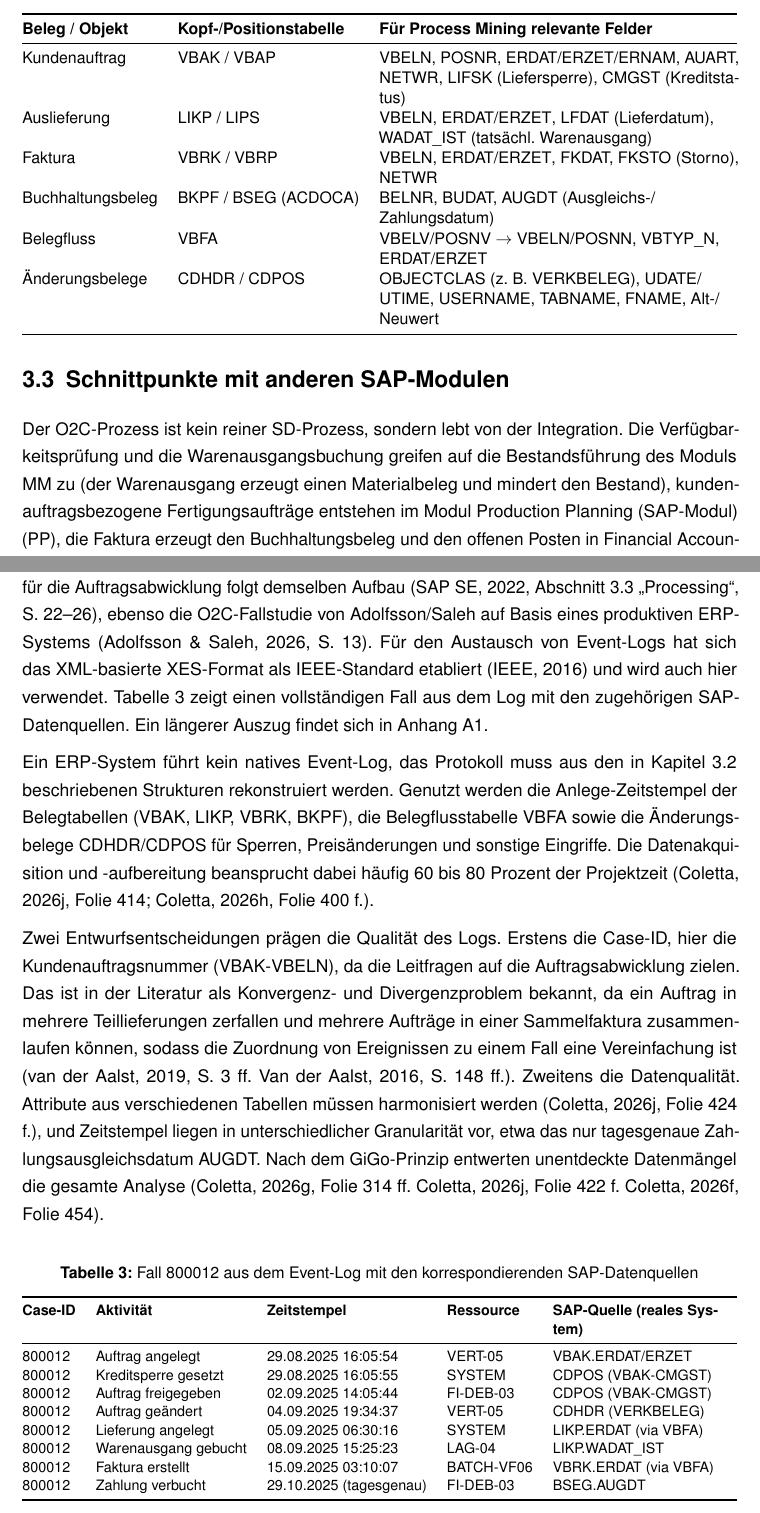
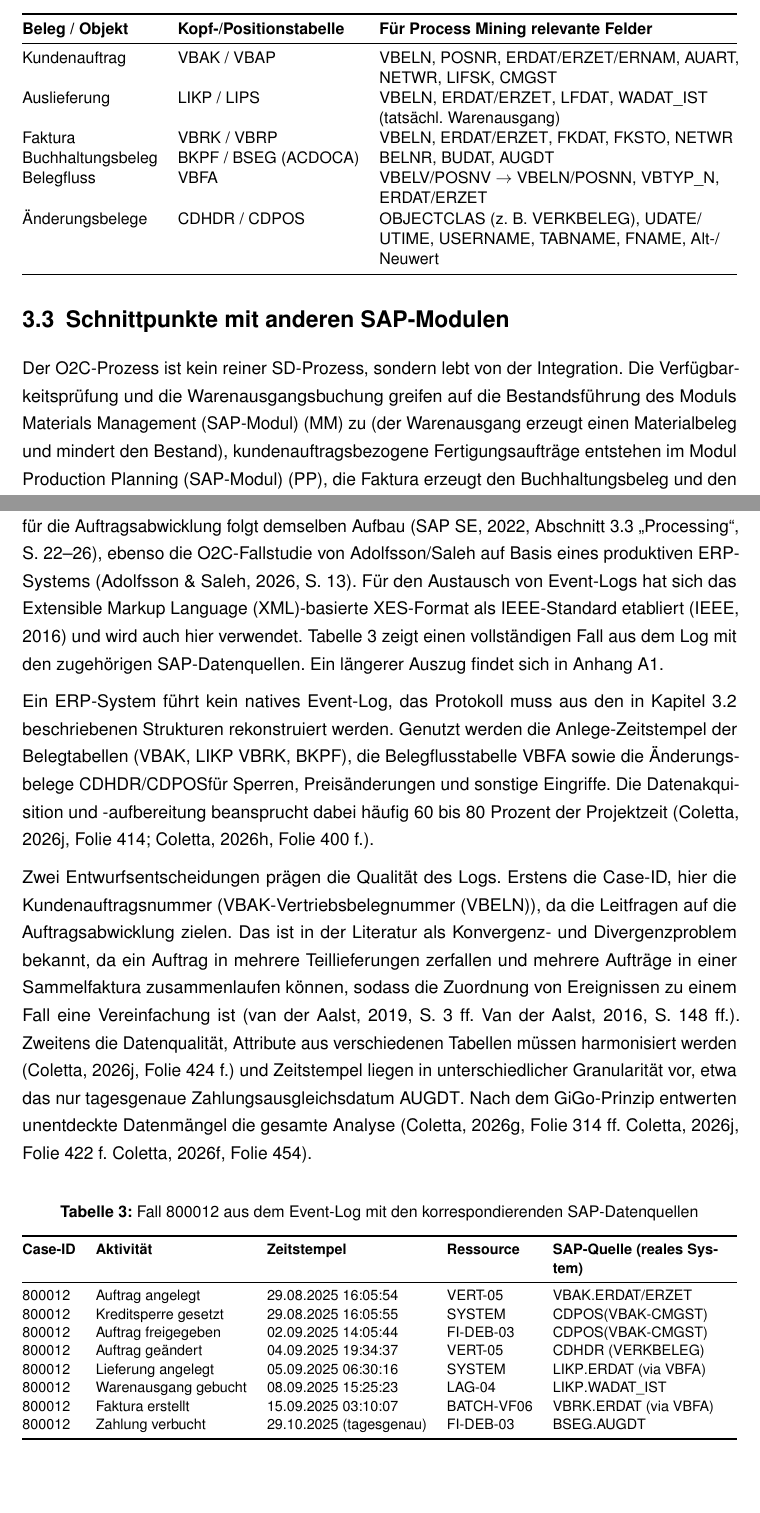
Before and after one commit to newXPC/ERP, a LaTeX thesis (main.tex, which reads chapters/sec_03.tex, chapters/sec_04.tex, config/glossary.tex): two parts of pages 16 and 18 of 37, joined at a grey line, cut so that both start at the same text, the shorter picture padded with empty space. Compiled offline with pdfLaTeX.

Commit message:
Updates from Overleaf

```diff
--- a/chapters/sec_03.tex
+++ b/chapters/sec_03.tex
@@ -29,10 +29,10 @@ Die Bewegungsdaten des \gls{o2c}-Prozesses liegen in relationalen Tabellenpaaren
 \toprule
 \textbf{Beleg /\allowbreak{} Objekt} & \textbf{Kopf-/\allowbreak{}Positionstabelle} & \textbf{Für Process Mining relevante Felder} \\
 \midrule
-Kundenauftrag & \gls{vbak} /\allowbreak{} \gls{vbap} & VBELN, POSNR, ERDAT/\allowbreak{}\gls{erzet}/\allowbreak{}\gls{ernam}, AUART, NETWR, LIFSK (Liefersperre), CMGST (Kreditstatus) \\
-Auslieferung & \gls{likp} /\allowbreak{} \gls{lips}& VBELN, \gls{erdat}/\allowbreak{}\gls{erzet}, LFDAT (Lieferdatum), WADAT\_IST (tatsächl. Warenausgang) \\
-Faktura & \gls{vbrk} /\allowbreak{} \gls{vbrp} & VBELN, \gls{erdat}/\allowbreak{}\gls{erzet}, FKDAT, FKSTO (Storno), NETWR \\
-Buchhaltungsbeleg & \gls{bkpf} /\allowbreak{} \gls{bseg} (ACDOCA) & BELNR, BUDAT, AUGDT (Ausgleichs-/\allowbreak{}Zahlungsdatum) \\
+Kundenauftrag & \gls{vbak} /\allowbreak{} \gls{vbap} & VBELN, POSNR, \gls{erdat}/\allowbreak{}\gls{erzet}/\allowbreak{}\gls{ernam}, AUART, NETWR, \gls{lifsk}, \gls{cmgst} \\
+Auslieferung & \gls{likp} /\allowbreak{} \gls{lips}& VBELN, \gls{erdat}/\allowbreak{}\gls{erzet}, \gls{lfdat}, WADAT\_IST (tatsächl. Warenausgang) \\
+Faktura & \gls{vbrk} /\allowbreak{} \gls{vbrp} & VBELN, \gls{erdat}/\allowbreak{}\gls{erzet}, FKDAT, \gls{fksto}, NETWR \\
+Buchhaltungsbeleg & \gls{bkpf} /\allowbreak{} \gls{bseg} (ACDOCA) & BELNR, BUDAT, \gls{augdt} \\
 Belegfluss & \gls{vbfa}& VBELV/\allowbreak{}POSNV $\rightarrow$ VBELN/\allowbreak{}POSNN, VBTYP\_N, \gls{erdat}/\allowbreak{}\gls{erzet} \\
 Änderungsbelege & \gls{cdhdr} /\allowbreak{} \gls{cdpos}& OBJECTCLAS (z. B. VERKBELEG), UDATE/\allowbreak{}UTIME, USERNAME, TABNAME, FNAME, Alt-/\allowbreak{}Neuwert \\
 \bottomrule
--- a/chapters/sec_04.tex
+++ b/chapters/sec_04.tex
@@ -17,11 +17,11 @@ Process Mining extrahiert Wissen über reale Geschäftsprozesse aus Ereignisprot
 
 \section{Datenstrukturen vom \gls{sap}-Beleg zum Event-Log}
 
-Die zentrale Datenstruktur des Process Mining ist das Event-Log, das aus Fällen (Cases) mit einer geordneten Folge von Ereignissen (Events) besteht. Jedes Ereignis trägt mindestens eine Case-ID, eine Aktivitätsbezeichnung und einen Zeitstempel, optional auch Ressource, Beträge oder Organisationseinheiten \parencite[S.~125 ff.]{vanderaalst2016processmining}. Das \gls{sap}-eigene Prozessmodell für die Auftragsabwicklung folgt demselben Aufbau \parencite[Abschnitt~3.3 „Processing“, S.~22--26]{sap2022samplecontent}, ebenso die \gls{o2c}-Fallstudie von Adolfsson/Saleh auf Basis eines produktiven \gls{erp}-Systems \parencite[S.~13]{adolfsson2026o2c}. Für den Austausch von Event-Logs hat sich das XML-basierte \gls{xes}-Format als IEEE-Standard etabliert \parencite{ieee2016xes} und wird auch hier verwendet. Tabelle 3 zeigt einen vollständigen Fall aus dem Log mit den zugehörigen \gls{sap}-Datenquellen. Ein längerer Auszug findet sich in Anhang A1.
+Die zentrale Datenstruktur des Process Mining ist das Event-Log, das aus Fällen (Cases) mit einer geordneten Folge von Ereignissen (Events) besteht. Jedes Ereignis trägt mindestens eine Case-ID, eine Aktivitätsbezeichnung und einen Zeitstempel, optional auch Ressource, Beträge oder Organisationseinheiten \parencite[S.~125 ff.]{vanderaalst2016processmining}. Das \gls{sap}-eigene Prozessmodell für die Auftragsabwicklung folgt demselben Aufbau \parencite[Abschnitt~3.3 „Processing“, S.~22--26]{sap2022samplecontent}, ebenso die \gls{o2c}-Fallstudie von Adolfsson/Saleh auf Basis eines produktiven \gls{erp}-Systems \parencite[S.~13]{adolfsson2026o2c}. Für den Austausch von Event-Logs hat sich das \gls{xml}-basierte \gls{xes}-Format als IEEE-Standard etabliert \parencite{ieee2016xes} und wird auch hier verwendet. Tabelle 3 zeigt einen vollständigen Fall aus dem Log mit den zugehörigen \gls{sap}-Datenquellen. Ein längerer Auszug findet sich in Anhang A1.
 
-Ein \gls{erp}-System führt kein natives Event-Log, das Protokoll muss aus den in Kapitel 3.2 beschriebenen Strukturen rekonstruiert werden. Genutzt werden die Anlege-Zeitstempel der Belegtabellen (VBAK, LIKP, VBRK, BKPF), die Belegflusstabelle VBFA sowie die Änderungsbelege CDHDR/CDPOS für Sperren, Preisänderungen und sonstige Eingriffe. Die Datenakquisition und -aufbereitung beansprucht dabei häufig 60 bis 80 Prozent der Projektzeit \parencites[Folie~414]{coletta2026_3006}[Folie~400 f.]{coletta2026_2306}.
+Ein \gls{erp}-System führt kein natives Event-Log, das Protokoll muss aus den in Kapitel 3.2 beschriebenen Strukturen rekonstruiert werden. Genutzt werden die Anlege-Zeitstempel der Belegtabellen (\gls{vbak}, \gls{likp} \gls{vbrk}, \gls{bkpf}), die Belegflusstabelle \gls{vbfa} sowie die Änderungsbelege \gls{cdhdr}/\gls{cdpos}für Sperren, Preisänderungen und sonstige Eingriffe. Die Datenakquisition und -aufbereitung beansprucht dabei häufig 60 bis 80 Prozent der Projektzeit \parencites[Folie~414]{coletta2026_3006}[Folie~400 f.]{coletta2026_2306}.
 
-Zwei Entwurfsentscheidungen prägen die Qualität des Logs. Erstens die Case-ID, hier die Kundenauftragsnummer (VBAK-VBELN), da die Leitfragen auf die Auftragsabwicklung zielen. Das ist in der Literatur als Konvergenz- und Divergenzproblem bekannt, da ein Auftrag in mehrere Teillieferungen zerfallen und mehrere Aufträge in einer Sammelfaktura zusammenlaufen können, sodass die Zuordnung von Ereignissen zu einem Fall eine Vereinfachung ist \parencites[S.~3 ff.]{vanderaalst2019objectcentric}[S.~148 ff.]{vanderaalst2016processmining}. Zweitens die Datenqualität. Attribute aus verschiedenen Tabellen müssen harmonisiert werden \parencite[Folie~424 f.]{coletta2026_3006}, und Zeitstempel liegen in unterschiedlicher Granularität vor, etwa das nur tagesgenaue Zahlungsausgleichsdatum AUGDT. Nach dem GiGo-Prinzip entwerten unentdeckte Datenmängel die gesamte Analyse \parencites[Folie~314 ff.]{coletta2026_1905}[Folie~422 f.]{coletta2026_3006}[Folie~454]{coletta2026_1407}.
+Zwei Entwurfsentscheidungen prägen die Qualität des Logs. Erstens die Case-ID, hier die Kundenauftragsnummer (\gls{vbak}-\gls{vbeln}), da die Leitfragen auf die Auftragsabwicklung zielen. Das ist in der Literatur als Konvergenz- und Divergenzproblem bekannt, da ein Auftrag in mehrere Teillieferungen zerfallen und mehrere Aufträge in einer Sammelfaktura zusammenlaufen können, sodass die Zuordnung von Ereignissen zu einem Fall eine Vereinfachung ist \parencites[S.~3 ff.]{vanderaalst2019objectcentric}[S.~148 ff.]{vanderaalst2016processmining}. Zweitens die Datenqualität, Attribute aus verschiedenen Tabellen müssen harmonisiert werden \parencite[Folie~424 f.]{coletta2026_3006} und Zeitstempel liegen in unterschiedlicher Granularität vor, etwa das nur tagesgenaue Zahlungsausgleichsdatum \gls{augdt}. Nach dem \gls{gigo}-Prinzip entwerten unentdeckte Datenmängel die gesamte Analyse \parencites[Folie~314 ff.]{coletta2026_1905}[Folie~422 f.]{coletta2026_3006}[Folie~454]{coletta2026_1407}.
 
 \begin{table}[htbp]
 \centering
@@ -31,14 +31,14 @@ Zwei Entwurfsentscheidungen prägen die Qualität des Logs. Erstens die Case-ID,
 \toprule
 \textbf{Case-ID} & \textbf{Aktivität} & \textbf{Zeitstempel} & \textbf{Ressource} & \textbf{\gls{sap}-Quelle (reales System)} \\
 \midrule
-800012 & Auftrag angelegt & 29.08.2025 16:05:54 & VERT-05 & VBAK.ERDAT/\allowbreak{}ERZET \\
-800012 & Kreditsperre gesetzt & 29.08.2025 16:05:55 & SYSTEM & CDPOS (VBAK-CMGST) \\
-800012 & Auftrag freigegeben & 02.09.2025 14:05:44 & FI-DEB-03 & CDPOS (VBAK-CMGST) \\
-800012 & Auftrag geändert & 04.09.2025 19:34:37 & VERT-05 & CDHDR (VERKBELEG) \\
-800012 & Lieferung angelegt & 05.09.2025 06:30:16 & SYSTEM & LIKP.ERDAT (via VBFA) \\
-800012 & Warenausgang gebucht & 08.09.2025 15:25:23 & LAG-04 & LIKP.WADAT\_IST \\
-800012 & Faktura erstellt & 15.09.2025 03:10:07 & BATCH-VF06 & VBRK.ERDAT (via VBFA) \\
-800012 & Zahlung verbucht & 29.10.2025 (tagesgenau) & FI-DEB-03 & BSEG.AUGDT \\
+800012 & Auftrag angelegt & 29.08.2025 16:05:54 & VERT-05 & \gls{vbak}.ERDAT/\allowbreak{}ERZET \\
+800012 & Kreditsperre gesetzt & 29.08.2025 16:05:55 & SYSTEM & \gls{cdpos}(\gls{vbak}-\gls{cmgst}) \\
+800012 & Auftrag freigegeben & 02.09.2025 14:05:44 & FI-DEB-03 & \gls{cdpos}(\gls{vbak}-\gls{cmgst}) \\
+800012 & Auftrag geändert & 04.09.2025 19:34:37 & VERT-05 & \gls{cdhdr} (VERKBELEG) \\
+800012 & Lieferung angelegt & 05.09.2025 06:30:16 & SYSTEM & \gls{likp}.ERDAT (via \gls{vbfa}) \\
+800012 & Warenausgang gebucht & 08.09.2025 15:25:23 & LAG-04 & \gls{likp}.WADAT\_IST \\
+800012 & Faktura erstellt & 15.09.2025 03:10:07 & BATCH-VF06 & \gls{vbrk}.ERDAT (via \gls{vbfa}) \\
+800012 & Zahlung verbucht & 29.10.2025 (tagesgenau) & FI-DEB-03 & BSEG.\gls{augdt} \\
 \bottomrule
 \end{tabularx}
 \end{table}
--- a/config/glossary.tex
+++ b/config/glossary.tex
@@ -11,6 +11,7 @@
 \newacronym{bseg}{BSEG}{Belegsegment Buchhaltung}
 \newacronym{cdhdr}{CDHDR}{Change Document Header}
 \newacronym{cdpos}{CDPOS}{Change Document Items}
+\newacronym{cmgst}{CMGST}{Credit Management General Status}
 \newacronym{co}{CO}{Controlling (SAP-Modul)}
 \newacronym{csv}{CSV}{Comma-Separated Values (Textdatenformat)}
 \newacronym{dfg}{DFG}{Directly-Follows-Graph (Abfolgegraph)}
@@ -22,10 +23,12 @@
 \newacronym{ernam}{ERNAM}{Erstellernamen}
 \newacronym{erp}{ERP}{Enterprise Resource Planning}
 \newacronym{fi}{FI}{Financial Accounting (SAP-Modul)}
+\newacronym{fksto}{FKSTO}{Fakturabeleg ist storniert}
 \newacronym{fscm}{FSCM}{Financial Supply Chain Management}
 \newacronym{gigo}{GiGo}{Garbage in, Garbage out}
 \newacronym{idoc}{IDoc}{Intermediate Document (SAP-Nachrichtenformat)}
 \newacronym{kpi}{KPI}{Key Performance Indicator}
+\newacronym{lfdat}{LFDAT}{Lieferdatum}
 \newacronym{lifsk}{LIFSK}{Lieferscheinsperre}
 \newacronym{likp}{LIKP}{Lieferung Kopfdaten}
 \newacronym{lips}{LIPS}{LIeferung PositionStandard}
@@ -39,12 +42,14 @@
 \newacronym{s/4hana}{S/4HANA}{Suite for HANA}
 \newacronym{vbak}{VBAK}{Verkaufsbeleg: Kopfdaten}
 \newacronym{vbap}{VBAP}{Verkaufsbeleg-Positionsdaten}
+\newacronym{vbeln}{VBELN}{Vertriebsbelegnummer}
 \newacronym{vbfa}{VBFA}{Vertriebsbelegfluß}
 \newacronym{vbrk}{VBRK}{Verbreitungs-/Abrechnungsbeleg - Kopfdaten}
 \newacronym{vbrp}{VBRP}{Vertriebsbeleg Rosition}
 \newacronym{vzae}{VZ\"A}{Vollzeit\"aquivalent}
 \newacronym{wa}{WA}{Warenausgang}
 \newacronym{xes}{XES}{eXtensible Event Stream (IEEE-Standard 1849-2016)}
+\newacronym{xml}{XML}{Extensible Markup Language}
 \newacronym{sap}{SAP}{Systeme, Anwendungen und Produkte in der Datenverarbeitung}
 \newacronym{usr02}{USR02}{Benutzer-Anmeldedaten}
 \newacronym{it}{IT}{Informationstechnologie}
```
Also changed, not shown: chapters/sec_05.tex (+1 -1 lines), chapters/sec_07.tex (+1 -1 lines), chapters/sec_08.tex (+1 -1 lines), chapters/sec_03.tex (2 more changed lines), chapters/sec_04.tex (2 more changed lines).
